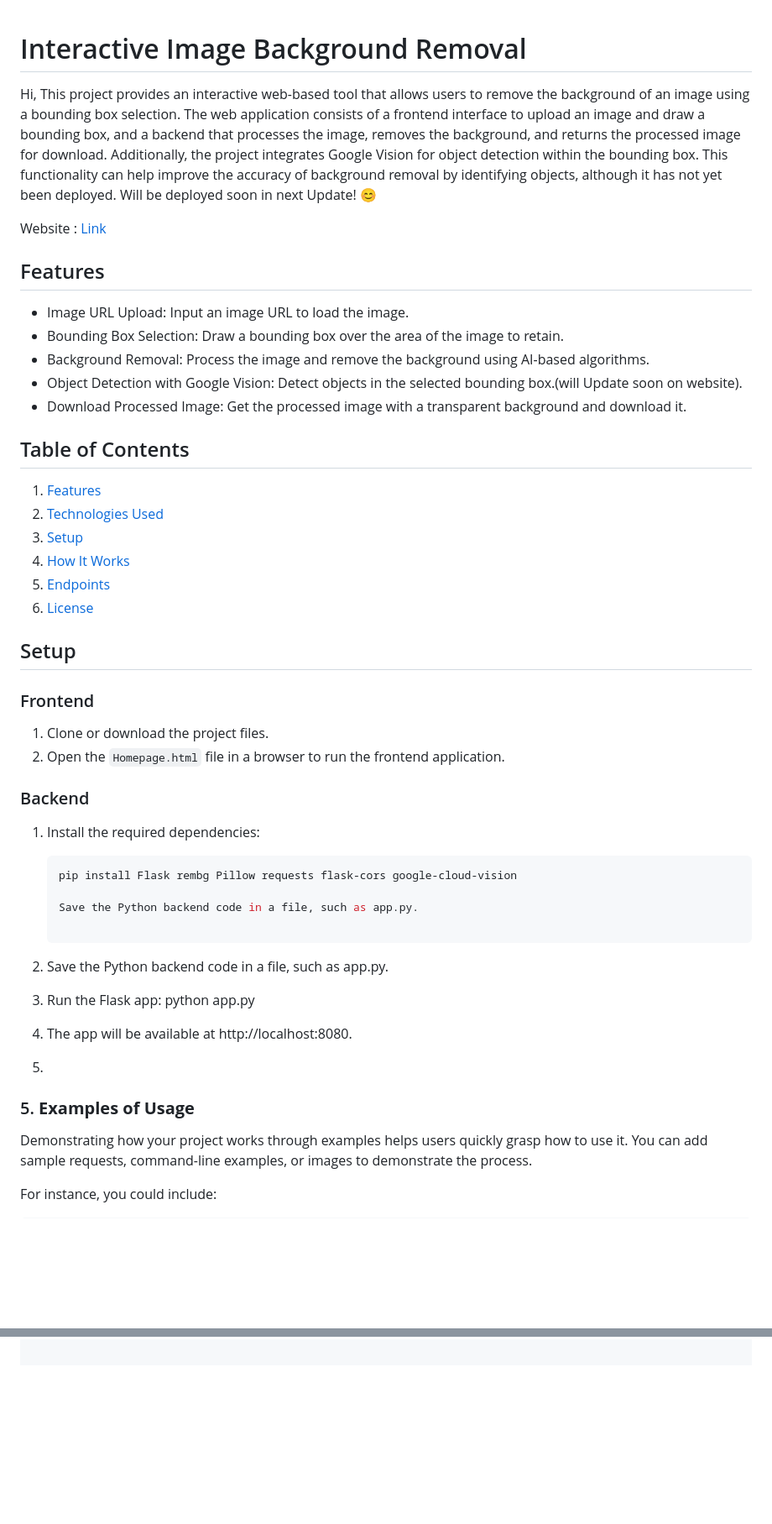
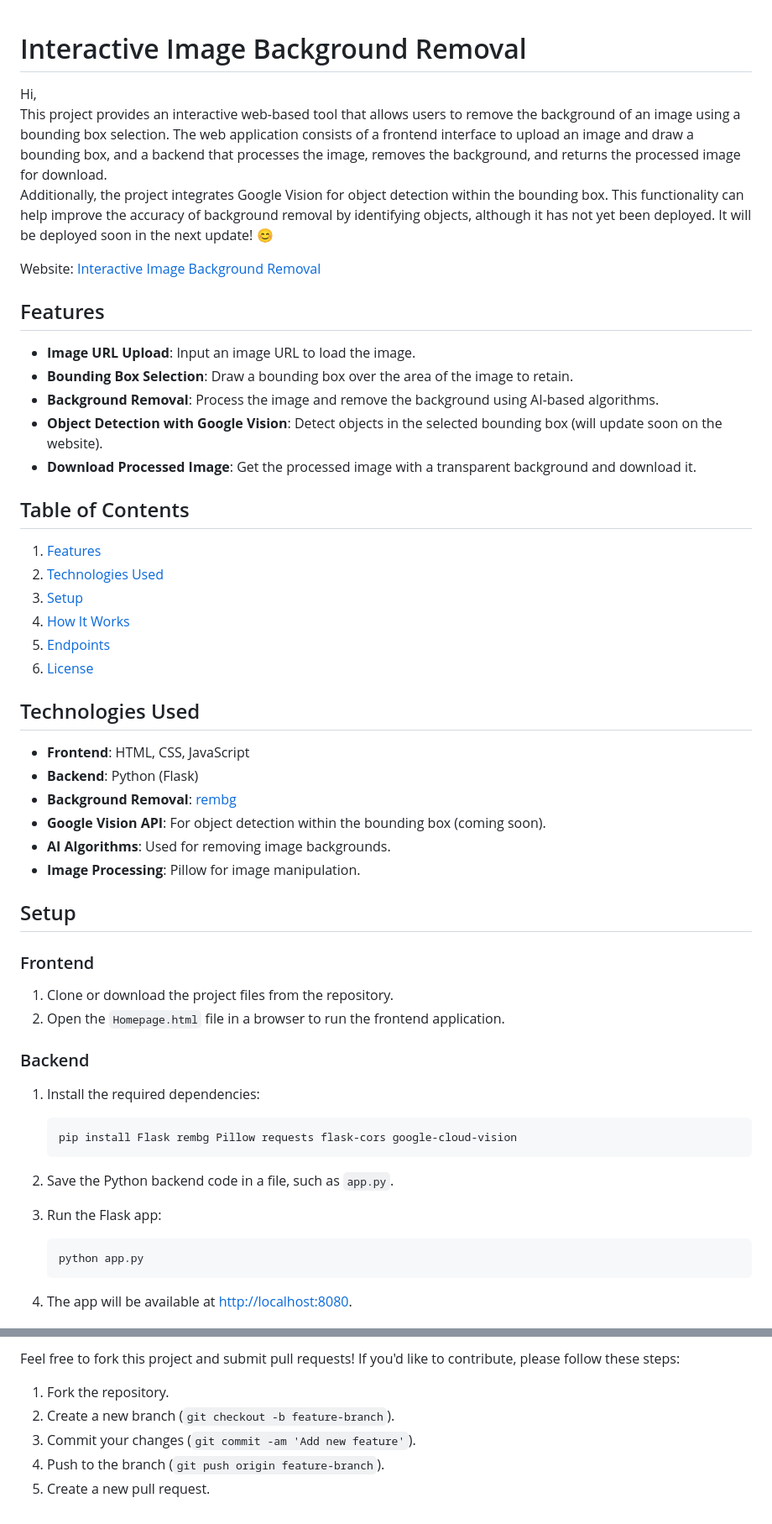
Before and after one commit to devchhabada55/Interactive-Background-Remover, a Markdown page: README.md, 2 parts joined by grey strips. Shown at 84% size. GitHub-like rendering; blank space fills up the shorter version.

````diff
--- a/README.md
+++ b/README.md
@@ -1,16 +1,19 @@
+
 # Interactive Image Background Removal
+
 Hi,
 This project provides an interactive web-based tool that allows users to remove the background of an image using a bounding box selection. The web application consists of a frontend interface to upload an image and draw a bounding box, and a backend that processes the image, removes the background, and returns the processed image for download.
-Additionally, the project integrates Google Vision for object detection within the bounding box. This functionality can help improve the accuracy of background removal by identifying objects, although it has not yet been deployed. Will be deployed soon in next Update! 😊
+Additionally, the project integrates Google Vision for object detection within the bounding box. This functionality can help improve the accuracy of background removal by identifying objects, although it has not yet been deployed. It will be deployed soon in the next update! 😊
 
-Website : [Link](https://flask-app-400049391293.asia-south1.run.app)
+Website: [Interactive Image Background Removal](https://flask-app-400049391293.asia-south1.run.app)
 
 ## Features
-   - Image URL Upload: Input an image URL to load the image.
-   - Bounding Box Selection: Draw a bounding box over the area of the image to retain.
-   - Background Removal: Process the image and remove the background using AI-based algorithms.
-   - Object Detection with Google Vision: Detect objects in the selected bounding box.(will Update soon on website).
-   - Download Processed Image: Get the processed image with a transparent background and download it.
+
+- **Image URL Upload**: Input an image URL to load the image.
+- **Bounding Box Selection**: Draw a bounding box over the area of the image to retain.
+- **Background Removal**: Process the image and remove the background using AI-based algorithms.
+- **Object Detection with Google Vision**: Detect objects in the selected bounding box (will update soon on the website).
+- **Download Processed Image**: Get the processed image with a transparent background and download it.
 
 ## Table of Contents
 
@@ -21,11 +24,20 @@ Website : [Link](https://flask-app-400049391293.asia-south1.run.app)
 5. [Endpoints](#endpoints)
 6. [License](#license)
 
+## Technologies Used
+
+- **Frontend**: HTML, CSS, JavaScript
+- **Backend**: Python (Flask)
+- **Background Removal**: [rembg](https://github.com/danielgatis/rembg)
+- **Google Vision API**: For object detection within the bounding box (coming soon).
+- **AI Algorithms**: Used for removing image backgrounds.
+- **Image Processing**: Pillow for image manipulation.
+
 ## Setup
 
 ### Frontend
 
-1. Clone or download the project files.
+1. Clone or download the project files from the repository.
 2. Open the `Homepage.html` file in a browser to run the frontend application.
 
 ### Backend
@@ -34,16 +46,14 @@ Website : [Link](https://flask-app-400049391293.asia-south1.run.app)
 
    ```bash
    pip install Flask rembg Pillow requests flask-cors google-cloud-vision
+   ```
 
-   Save the Python backend code in a file, such as app.py.
+2. Save the Python backend code in a file, such as `app.py`.
+3. Run the Flask app:
 
-2. Save the Python backend code in a file, such as app.py.
-3. Run the Flask app:
-        python app.py
-4. The app will be available at http://localhost:8080.
-5.
-### 5. **Examples of Usage**
-Demonstrating how your project works through examples helps users quickly grasp how to use it. You can add sample requests, command-line examples, or images to demonstrate the process.
+   ```bash
+   python app.py
+   ```
 
-For instance, you could include:
+4. The app will be available at [http://localhost:8080](http://localhost:8080).
 
@@ -79,0 +130,7 @@ This section explains the steps and flow of the application, from input to outpu
+Feel free to fork this project and submit pull requests! If you'd like to contribute, please follow these steps:
+
+1. Fork the repository.
+2. Create a new branch (`git checkout -b feature-branch`).
+3. Commit your changes (`git commit -am 'Add new feature'`).
+4. Push to the branch (`git push origin feature-branch`).
+5. Create a new pull request.
````
Also changed, not shown: other parts of README.md (+51 -11 lines).
